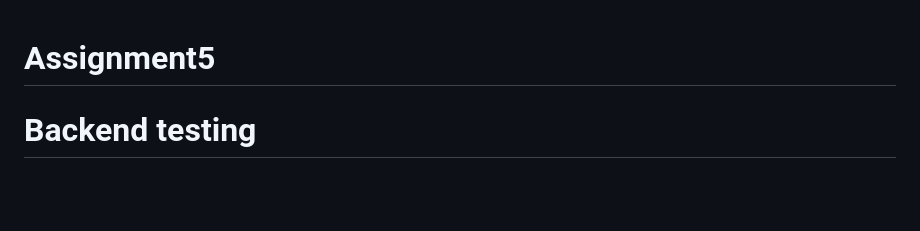
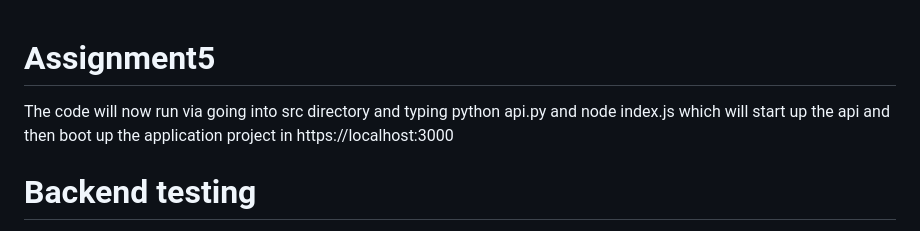
Before and after one commit to ColePhilips/Assignment5, a Markdown page: README.md, the part around the change. GitHub-like rendering; blank space fills up the shorter version.

```diff
--- a/README.md
+++ b/README.md
@@ -1,5 +1,5 @@
 # Assignment5
-
+The code will now run via going into src directory and typing python api.py and node index.js which will start up the api and then boot up the application project in https://localhost:3000
 # Backend testing
 Run via going into directory src and running pytest test_api.py.
 This will run 20 tests for the backend api in api.py.
```
